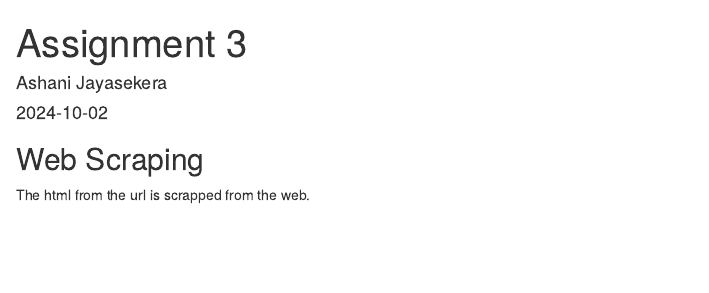
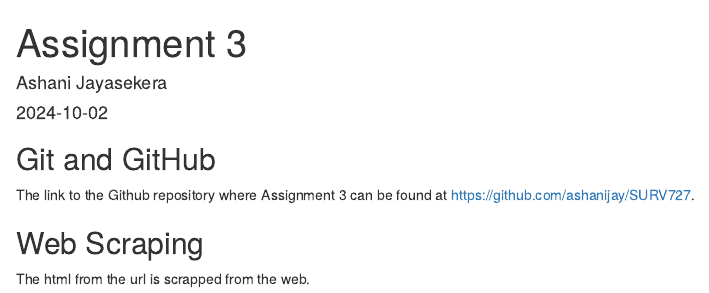
Before and after one commit to ashanijay/SURV727, an R Markdown document (Assignment3.Rmd): the page in a window 1100 px wide, from its top. Rendered offline with R 4.5, knitr and Pandoc, with nearby package versions; some code elsewhere in the file could not run offline.

Commit message:
updating assignment 3

````diff
--- a/Assignment3.Rmd
+++ b/Assignment3.Rmd
@@ -19,6 +19,9 @@ library(jsonlite)
 library(robotstxt)
 library(RSocrata)
 ```
+
+## Git and GitHub
+The link to the Github repository where Assignment 3 can be found at https://github.com/ashanijay/SURV727.
 
 ## Web Scraping
 
````
Also changed, not shown: Assignment3.html (added).
